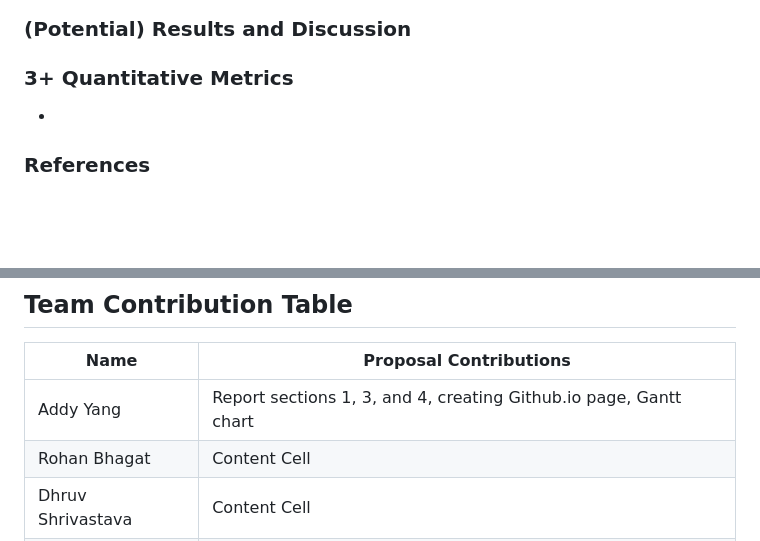
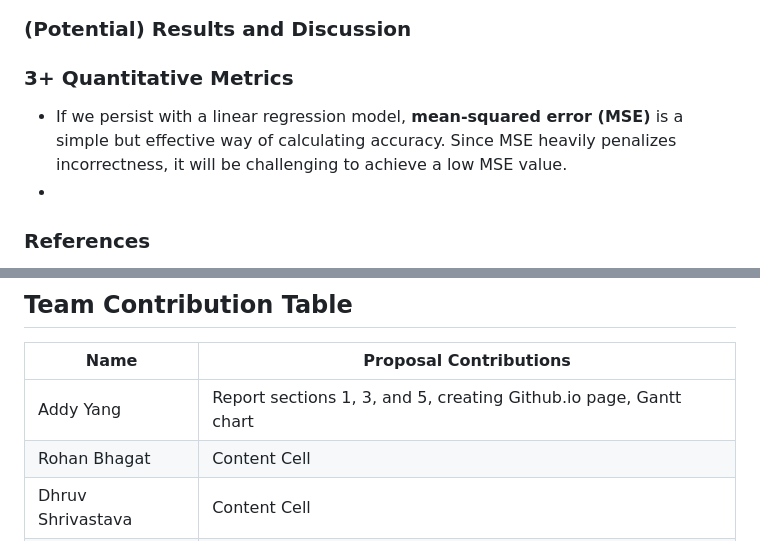
Before and after one commit to addyyang/addyyang.github.io, a Markdown page: README.md, 2 parts joined by grey strips. Rendered like a GitHub page; blank space fills up the shorter version.

```diff
--- a/README.md
+++ b/README.md
@@ -18,6 +18,7 @@ Airline delays are a frustration for passengers, and there are few resources ava
 
 ### (Potential) Results and Discussion
 ### 3+ Quantitative Metrics
++ If we persist with a linear regression model, **mean-squared error (MSE)** is a simple but effective way of calculating accuracy. Since MSE heavily penalizes incorrectness, it will be challenging to achieve a low MSE value.
 +
 ###
 
@@ -33,7 +34,7 @@ Airline delays are a frustration for passengers, and there are few resources ava
 ## Team Contribution Table
 | Name  | Proposal Contributions |
 | ------------- | ------------- |
-| Addy Yang  | Report sections 1, 3, and 4, creating Github.io page, Gantt chart  |
+| Addy Yang  | Report sections 1, 3, and 5, creating Github.io page, Gantt chart  |
 | Rohan Bhagat  | Content Cell  |
 | Dhruv Shrivastava  | Content Cell  |
 | Aidan Pratt  | Content Cell  |
```
